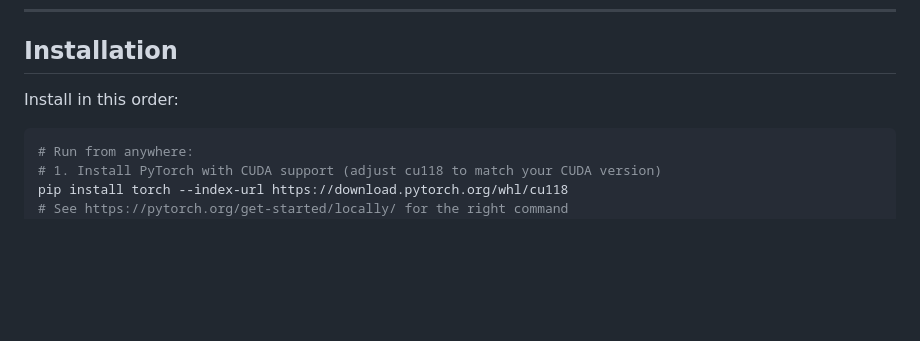
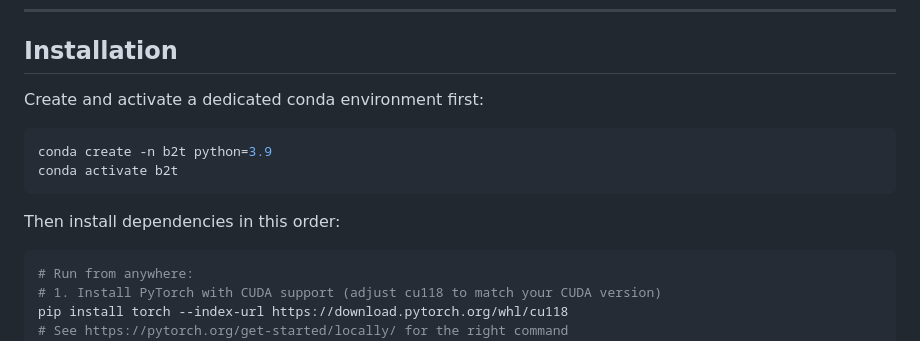
Before and after one commit to jarrod227/brain2text-skipdiphone, a Markdown page: README.md, the part around the change. Rendered like a GitHub page; blank space fills up the shorter version.

Commit message:
Update installation instructions in README
Added instructions for creating and activating a conda environment before installation.

````diff
--- a/README.md
+++ b/README.md
@@ -37,7 +37,14 @@ Five ablation variants are studied:
 
 ## Installation
 
-Install in this order:
+Create and activate a dedicated conda environment first:
+
+```bash
+conda create -n b2t python=3.9
+conda activate b2t
+```
+
+Then install dependencies in this order:
 
 ```bash
 # Run from anywhere:
````
